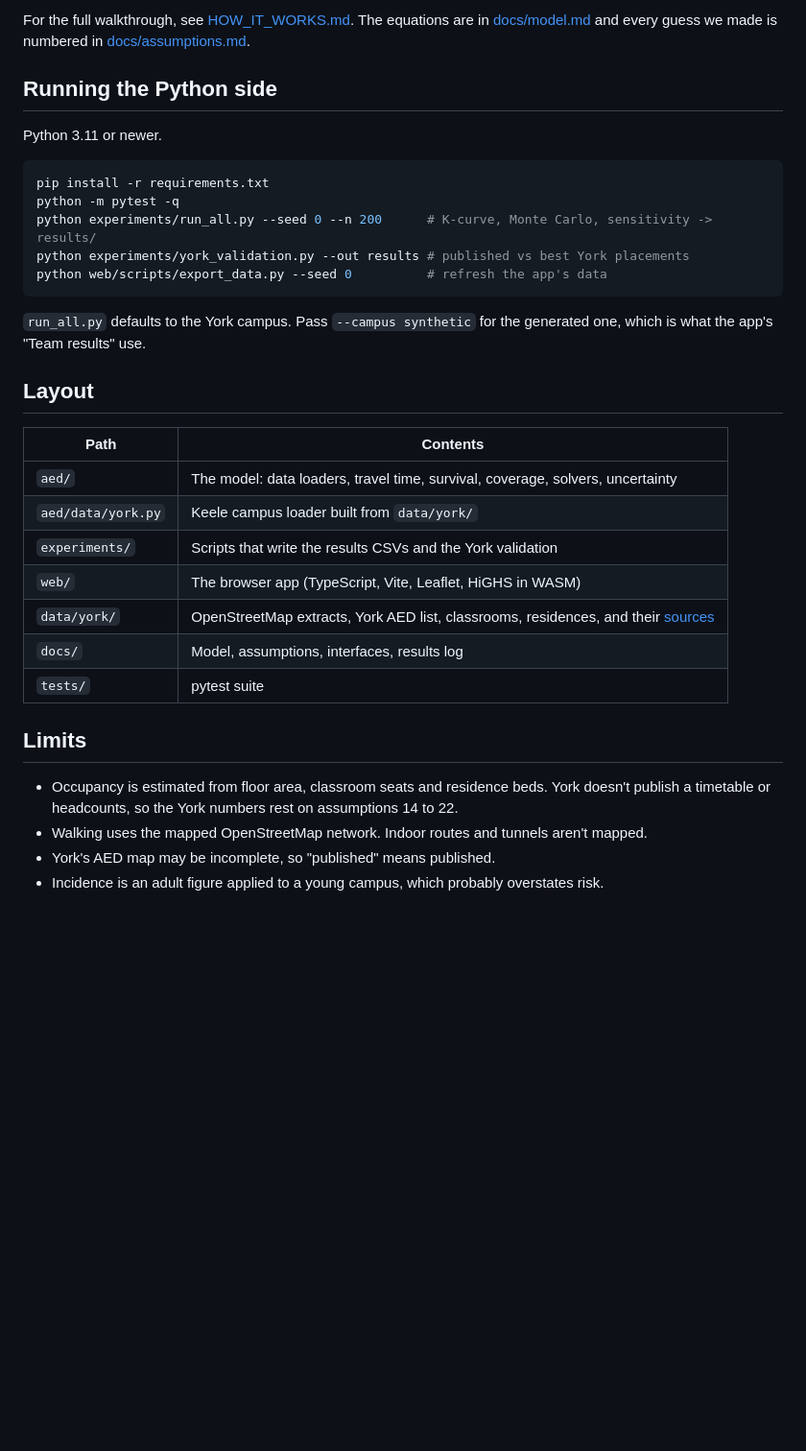
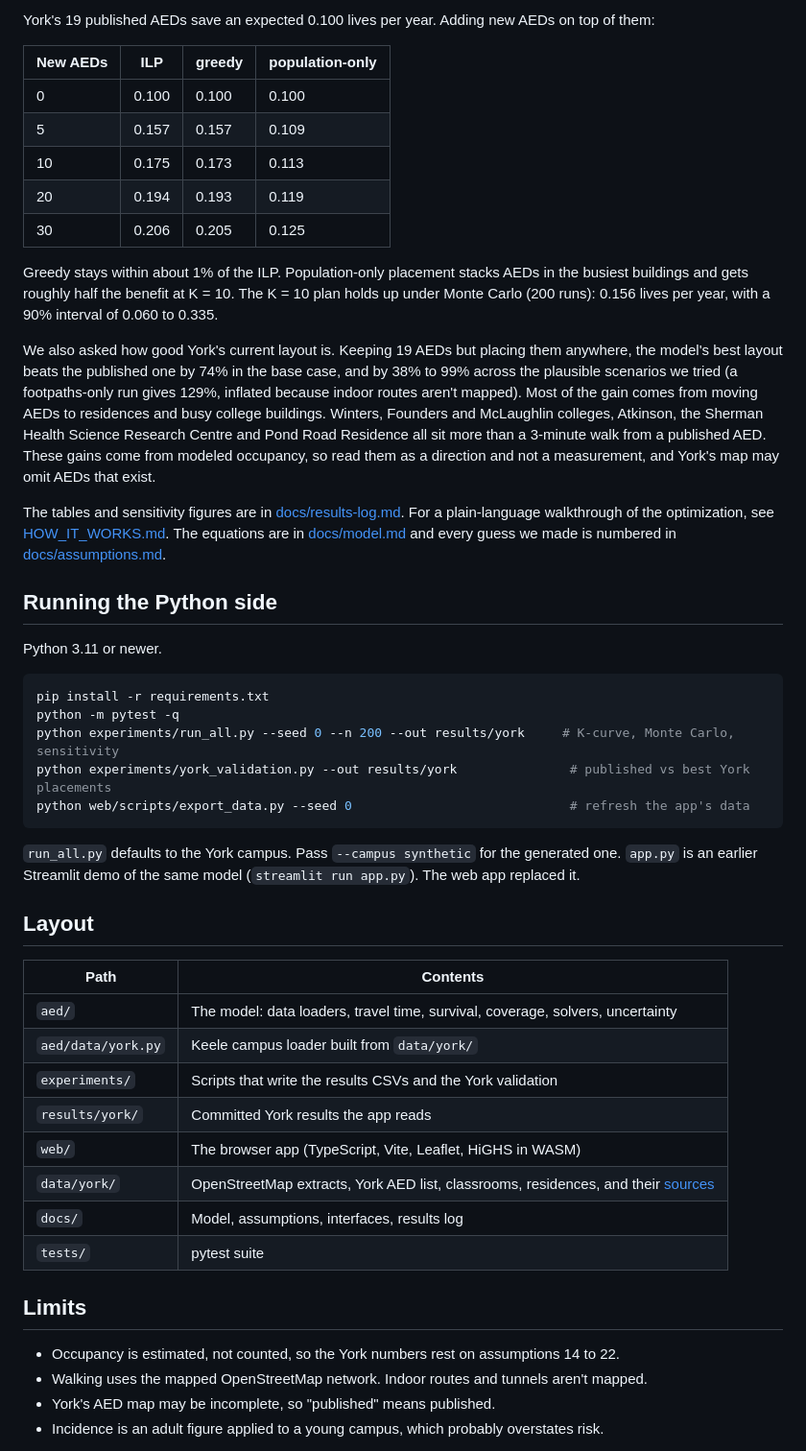
Before and after one commit to BrinHan/Math-Hacks-Project, a Markdown page: README.md, the part around the change printed below. Shown: that part at 96% size. Drawn GitHub-style; blank space fills up the shorter version.

````diff
--- a/README.md
+++ b/README.md
@@ -54,5 +58,19 @@ The York model replaces the generated campus with OpenStreetMap buildings, entra
 
-For the full walkthrough, see [HOW_IT_WORKS.md](HOW_IT_WORKS.md). The equations are in [docs/model.md](docs/model.md) and every guess we made is numbered in [docs/assumptions.md](docs/assumptions.md).
+York's 19 published AEDs save an expected 0.100 lives per year. Adding new AEDs on top of them:
+
+| New AEDs | ILP | greedy | population-only |
+| --- | --- | --- | --- |
+| 0 | 0.100 | 0.100 | 0.100 |
+| 5 | 0.157 | 0.157 | 0.109 |
+| 10 | 0.175 | 0.173 | 0.113 |
+| 20 | 0.194 | 0.193 | 0.119 |
+| 30 | 0.206 | 0.205 | 0.125 |
+
+Greedy stays within about 1% of the ILP. Population-only placement stacks AEDs in the busiest buildings and gets roughly half the benefit at K = 10. The K = 10 plan holds up under Monte Carlo (200 runs): 0.156 lives per year, with a 90% interval of 0.060 to 0.335.
+
+We also asked how good York's current layout is. Keeping 19 AEDs but placing them anywhere, the model's best layout beats the published one by 74% in the base case, and by 38% to 99% across the plausible scenarios we tried (a footpaths-only run gives 129%, inflated because indoor routes aren't mapped). Most of the gain comes from moving AEDs to residences and busy college buildings. Winters, Founders and McLaughlin colleges, Atkinson, the Sherman Health Science Research Centre and Pond Road Residence all sit more than a 3-minute walk from a published AED. These gains come from modeled occupancy, so read them as a direction and not a measurement, and York's map may omit AEDs that exist.
+
+The tables and sensitivity figures are in [docs/results-log.md](docs/results-log.md). For a plain-language walkthrough of the optimization, see [HOW_IT_WORKS.md](HOW_IT_WORKS.md). The equations are in [docs/model.md](docs/model.md) and every guess we made is numbered in [docs/assumptions.md](docs/assumptions.md).
 
 ## Running the Python side
 
@@ -61,12 +79,12 @@ Python 3.11 or newer.
 ```bash
 pip install -r requirements.txt
 python -m pytest -q
-python experiments/run_all.py --seed 0 --n 200      # K-curve, Monte Carlo, sensitivity -> results/
-python experiments/york_validation.py --out results # published vs best York placements
-python web/scripts/export_data.py --seed 0          # refresh the app's data
+python experiments/run_all.py --seed 0 --n 200 --out results/york     # K-curve, Monte Carlo, sensitivity
+python experiments/york_validation.py --out results/york               # published vs best York placements
+python web/scripts/export_data.py --seed 0                             # refresh the app's data
 ```
 
-`run_all.py` defaults to the York campus. Pass `--campus synthetic` for the generated one, which is what the app's "Team results" use.
+`run_all.py` defaults to the York campus. Pass `--campus synthetic` for the generated one. `app.py` is an earlier Streamlit demo of the same model (`streamlit run app.py`). The web app replaced it.
 
 ## Layout
 
@@ -75,6 +93,7 @@ python web/scripts/export_data.py --seed 0          # refresh the app's data
 | `aed/` | The model: data loaders, travel time, survival, coverage, solvers, uncertainty |
 | `aed/data/york.py` | Keele campus loader built from `data/york/` |
 | `experiments/` | Scripts that write the results CSVs and the York validation |
+| `results/york/` | Committed York results the app reads |
 | `web/` | The browser app (TypeScript, Vite, Leaflet, HiGHS in WASM) |
 | `data/york/` | OpenStreetMap extracts, York AED list, classrooms, residences, and their [sources](data/york/SOURCES.md) |
 | `docs/` | Model, assumptions, interfaces, results log |
@@ -82,7 +101,7 @@ python web/scripts/export_data.py --seed 0          # refresh the app's data
 
 ## Limits
 
-- Occupancy is estimated from floor area, classroom seats and residence beds. York doesn't publish a timetable or headcounts, so the York numbers rest on assumptions 14 to 22.
+- Occupancy is estimated, not counted, so the York numbers rest on assumptions 14 to 22.
 - Walking uses the mapped OpenStreetMap network. Indoor routes and tunnels aren't mapped.
 - York's AED map may be incomplete, so "published" means published.
 - Incidence is an adult figure applied to a young campus, which probably overstates risk.
````
Also changed, not shown: other parts of README.md (+18 -14 lines), docs/img/charts.png (deleted), docs/img/insights.png (added), docs/img/overview.png, docs/img/time-of-day.gif, docs/img/upload.png (added), 1 other file.
